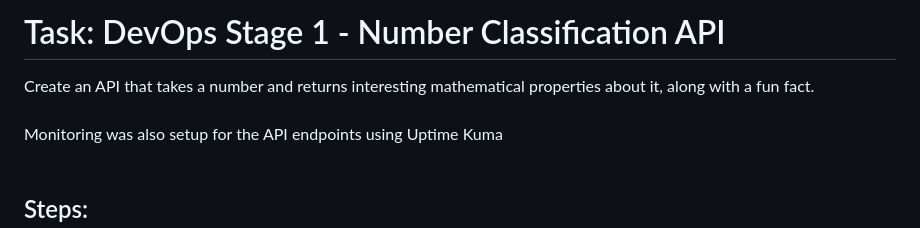
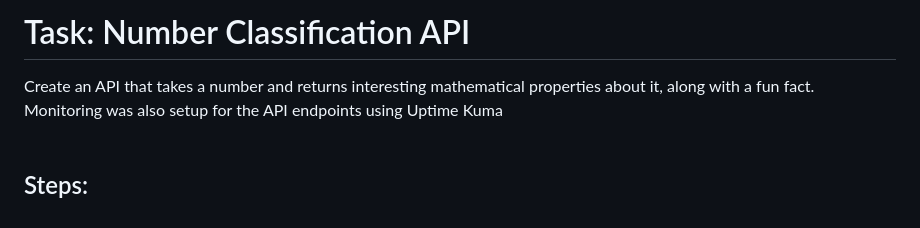
Before and after one commit to jubriledun/HNGProjects, a Markdown page: stage1/README.md, the part around the change. GitHub-like rendering.

```diff
--- a/stage1/README.md
+++ b/stage1/README.md
@@ -1,5 +1,5 @@
-# Task: DevOps Stage 1 - Number Classification API
-Create an API that takes a number and returns interesting mathematical properties about it, along with a fun fact. <br> <br>
+# Task: Number Classification API
+Create an API that takes a number and returns interesting mathematical properties about it, along with a fun fact. <br>
 Monitoring was also setup for the API endpoints using Uptime Kuma <br> <br>
 
 ## Steps:
```
